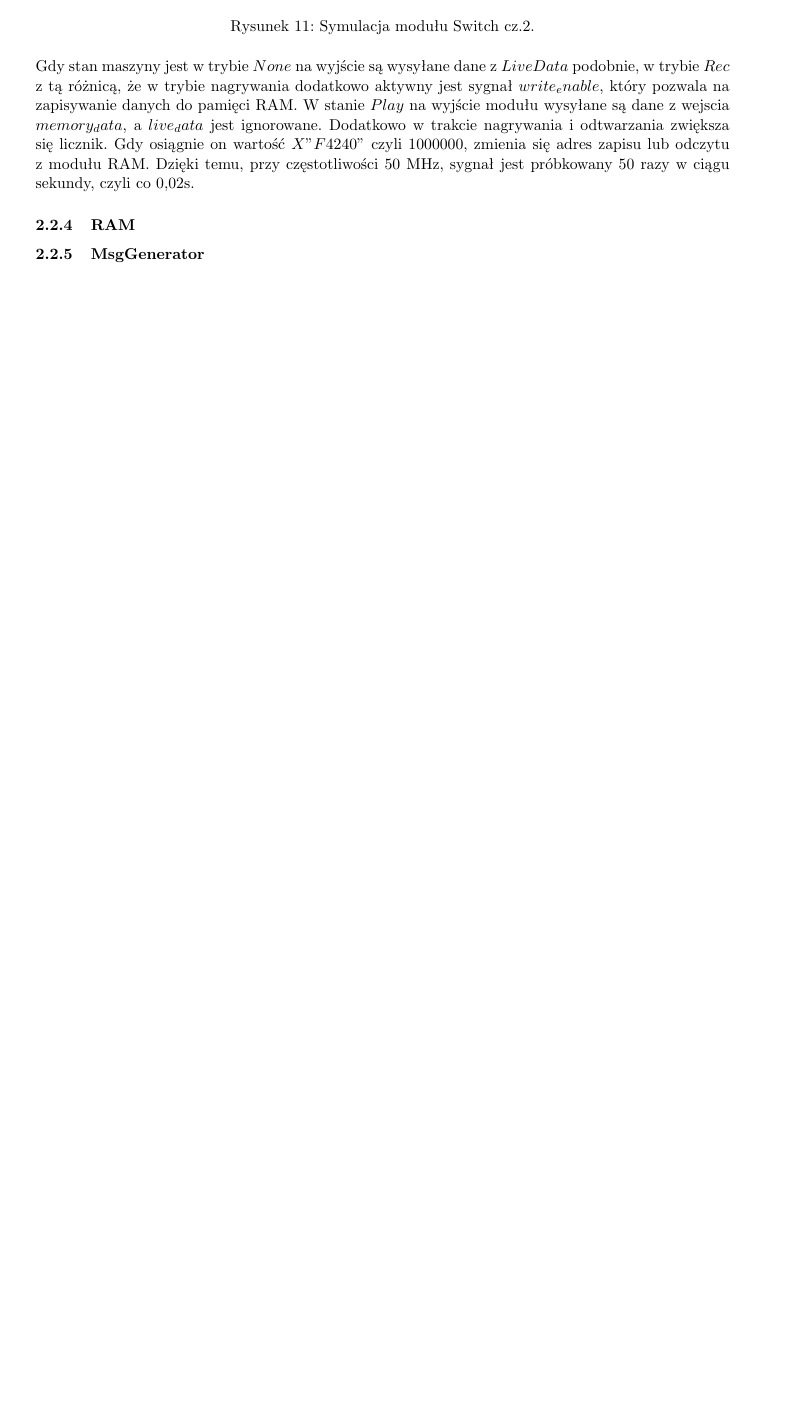
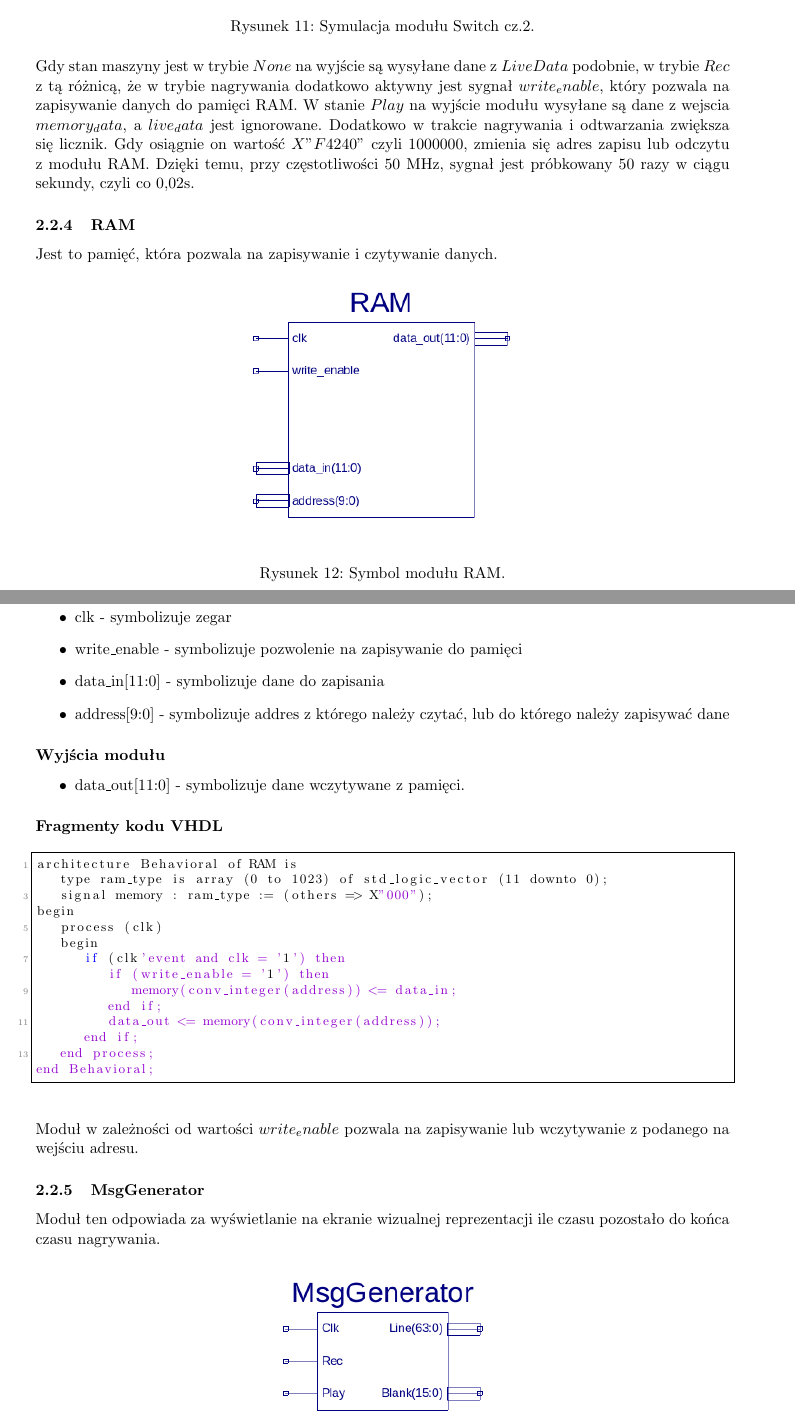
Before and after one commit to luszak/ucisw2, a LaTeX document (dokumentacja.tex): part of page 13 of 13 before the commit and two parts of pages 13 and 14 of 16 after it, the two joined at a grey line, cut so that both start at the same text, the shorter picture padded with empty space. Compiled offline with pdfLaTeX.

Commit message:
commit 5

```diff
--- a/dokumentacja.tex
+++ b/dokumentacja.tex
@@ -488,5 +488,45 @@ Pierwszy proces odpowiada za przechodzenie do następnego stanu. Drugi proces wy
 Gdy stan maszyny jest w trybie $None$ na wyjście są wysyłane dane z $LiveData$ podobnie, w trybie $Rec$ z tą różnicą, że w trybie nagrywania dodatkowo aktywny jest sygnał $write_enable$, który pozwala na zapisywanie danych do pamięci RAM. W stanie $Play$ na wyjście modułu wysyłane są dane z wejscia $memory_data$, a $live_data$ jest ignorowane. Dodatkowo w trakcie nagrywania i odtwarzania zwiększa się licznik. Gdy osiągnie on wartość $X"F4240"$ czyli 1000000, zmienia się adres zapisu lub odczytu z modułu RAM. Dzięki temu, przy częstotliwości 50 MHz, sygnał jest próbkowany 50 razy w ciągu sekundy, czyli co 0,02s.
 
 \subsubsection{RAM}
+Jest to pamięć, która pozwala na zapisywanie i czytywanie danych.
+
+\begin{figure}[H]
+\center
+\includegraphics[scale=0.8]{ramsymb.png}
+\caption{Symbol modułu RAM.}
+\end{figure}
+
+\subsubsection*{Wejścia modułu}
+\begin{itemize}
+\item clk - symbolizuje zegar
+\item write_enable - symbolizuje pozwolenie na zapisywanie do pamięci
+\item data_in[11:0] - symbolizuje dane do zapisania
+\item address[9:0] - symbolizuje addres z którego należy czytać, lub do którego należy zapisywać dane
+\end{itemize}
+
+\subsubsection*{Wyjścia modułu}
+\begin{itemize}
+\item data_out[11:0] - symbolizuje dane wczytywane z pamięci.
+\end{itemize}
+
+\subsubsection*{Fragmenty kodu VHDL}
+\begin{lstlisting}
+architecture Behavioral of RAM is
+   type ram_type is array (0 to 1023) of std_logic_vector (11 downto 0);
+   signal memory : ram_type := (others => X"000");
+begin
+   process (clk)
+   begin
+      if (clk'event and clk = '1') then
+         if (write_enable = '1') then
+            memory(conv_integer(address)) <= data_in;
+         end if;
+         data_out <= memory(conv_integer(address));
+      end if;
+   end process;
+end Behavioral;
+\end{lstlisting}
+Moduł w zależności od wartości $write_enable$ pozwala na zapisywanie lub wczytywanie z podanego na wejściu adresu.
 
 \subsubsection{MsgGenerator}
+Moduł ten odpowiada za wyświetlanie na ekranie wizualnej reprezentacji ile czasu pozostało do końca czasu nagrywania.
```
Also changed, not shown: dokumentacja.pdf, msggen.png (added), ramsymb.png (added), dokumentacja.tex (65 more changed lines), 4 other files.
